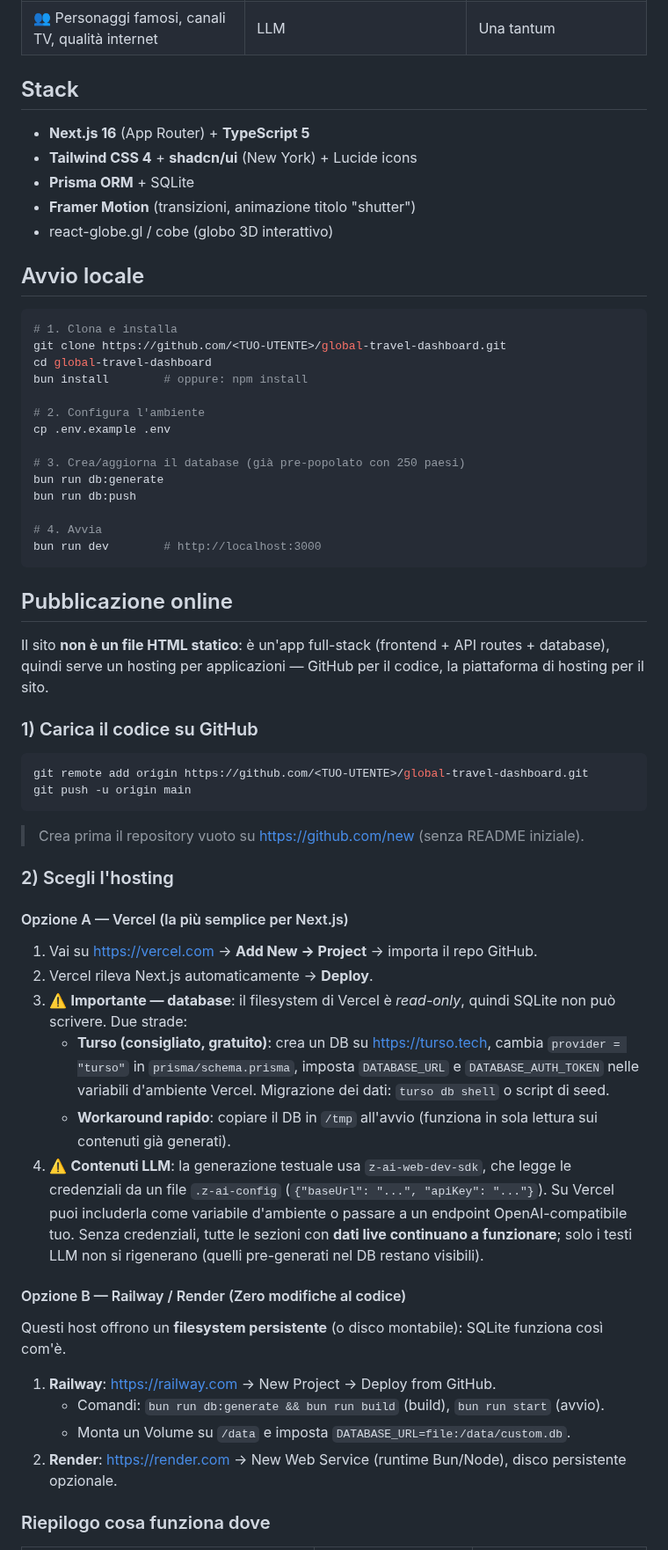
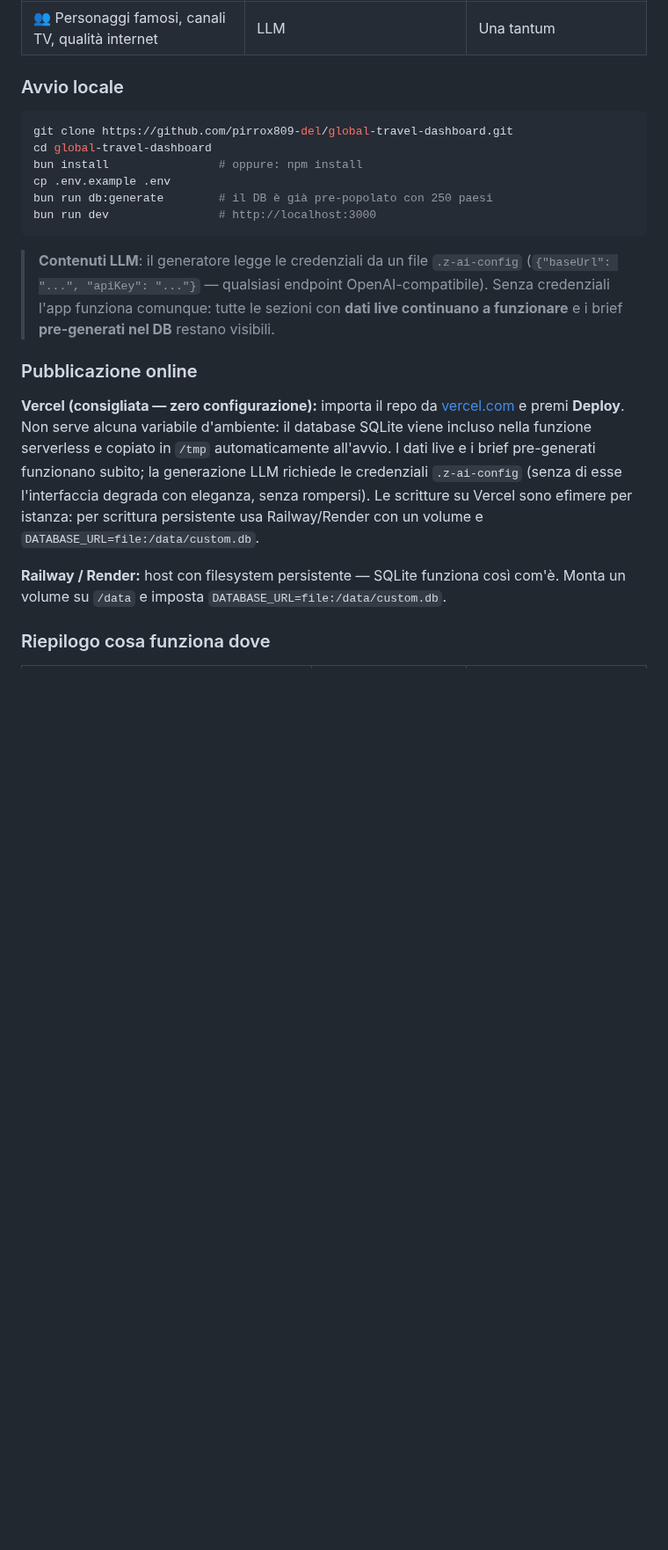
Before and after one commit to pirrox809-del/global-travel-dashboard, a Markdown page: README.md, the part around one of its changes. Shown at 88% size. Rendered like a GitHub page; blank space fills up the shorter version.

````diff
--- a/README.md
+++ b/README.md
@@ -19,65 +153,27 @@ Ogni paese, una pagina. Dashboard completa per **189+ paesi** con dati ufficiali
 | 🍝 Cibi tipici, luoghi da visitare, stime prezzi | LLM + normalizzazione DB | Una tantum |
 | 👥 Personaggi famosi, canali TV, qualità internet | LLM | Una tantum |
 
-##  Stack
-
-- **Next.js 16** (App Router) + **TypeScript 5**
-- **Tailwind CSS 4** + **shadcn/ui** (New York) + Lucide icons
-- **Prisma ORM** + SQLite
-- **Framer Motion** (transizioni, animazione titolo "shutter")
-- react-globe.gl / cobe (globo 3D interattivo)
-
-##  Avvio locale
+### Avvio locale
 
 ```bash
-# 1. Clona e installa
-git clone https://github.com/<TUO-UTENTE>/global-travel-dashboard.git
+git clone https://github.com/pirrox809-del/global-travel-dashboard.git
 cd global-travel-dashboard
-bun install        # oppure: npm install
-
-# 2. Configura l'ambiente
+bun install                # oppure: npm install
 cp .env.example .env
-
-# 3. Crea/aggiorna il database (già pre-popolato con 250 paesi)
-bun run db:generate
-bun run db:push
-
-# 4. Avvia
-bun run dev        # http://localhost:3000
+bun run db:generate        # il DB è già pre-popolato con 250 paesi
+bun run dev                # http://localhost:3000
 ```
 
-##  Pubblicazione online
+> **Contenuti LLM**: il generatore legge le credenziali da un file `.z-ai-config`
+> (`{"baseUrl": "...", "apiKey": "..."}` — qualsiasi endpoint OpenAI-compatibile).
+> Senza credenziali l'app funziona comunque: tutte le sezioni con **dati live
+> continuano a funzionare** e i brief **pre-generati nel DB** restano visibili.
 
-Il sito **non è un file HTML statico**: è un'app full-stack (frontend + API routes + database), quindi serve un hosting per applicazioni — GitHub per il codice, la piattaforma di hosting per il sito.
+### Pubblicazione online
 
-### 1) Carica il codice su GitHub
+**Vercel (consigliata — zero configurazione):** importa il repo da [vercel.com](https://vercel.com) e premi **Deploy**. Non serve alcuna variabile d'ambiente: il database SQLite viene incluso nella funzione serverless e copiato in `/tmp` automaticamente all'avvio. I dati live e i brief pre-generati funzionano subito; la generazione LLM richiede le credenziali `.z-ai-config` (senza di esse l'interfaccia degrada con eleganza, senza rompersi). Le scritture su Vercel sono efimere per istanza: per scrittura persistente usa Railway/Render con un volume e `DATABASE_URL=file:/data/custom.db`.
 
-```bash
-git remote add origin https://github.com/<TUO-UTENTE>/global-travel-dashboard.git
-git push -u origin main
-```
-
-> Crea prima il repository vuoto su https://github.com/new (senza README iniziale).
-
-### 2) Scegli l'hosting
-
-#### Opzione A — Vercel (la più semplice per Next.js)
-
-1. Vai su https://vercel.com → **Add New → Project** → importa il repo GitHub.
-2. Vercel rileva Next.js automaticamente → **Deploy**.
-3. ⚠️ **Importante — database**: il filesystem di Vercel è *read-only*, quindi SQLite non può scrivere. Due strade:
-   - **Turso (consigliato, gratuito)**: crea un DB su https://turso.tech, cambia `provider = "turso"` in `prisma/schema.prisma`, imposta `DATABASE_URL` e `DATABASE_AUTH_TOKEN` nelle variabili d'ambiente Vercel. Migrazione dei dati: `turso db shell` o script di seed.
-   - **Workaround rapido**: copiare il DB in `/tmp` all'avvio (funziona in sola lettura sui contenuti già generati).
-4. ⚠️ **Contenuti LLM**: la generazione testuale usa `z-ai-web-dev-sdk`, che legge le credenziali da un file `.z-ai-config` (`{"baseUrl": "...", "apiKey": "..."}`). Su Vercel puoi includerla come variabile d'ambiente o passare a un endpoint OpenAI-compatibile tuo. Senza credenziali, tutte le sezioni con **dati live continuano a funzionare**; solo i testi LLM non si rigenerano (quelli pre-generati nel DB restano visibili).
-
-#### Opzione B — Railway / Render (Zero modifiche al codice)
-
-Questi host offrono un **filesystem persistente** (o disco montabile): SQLite funziona così com'è.
-
-1. **Railway**: https://railway.com → New Project → Deploy from GitHub.
-   - Comandi: `bun run db:generate && bun run build` (build), `bun run start` (avvio).
-   - Monta un Volume su `/data` e imposta `DATABASE_URL=file:/data/custom.db`.
-2. **Render**: https://render.com → New Web Service (runtime Bun/Node), disco persistente opzionale.
+**Railway / Render:** host con filesystem persistente — SQLite funziona così com'è. Monta un volume su `/data` e imposta `DATABASE_URL=file:/data/custom.db`.
 
 ### Riepilogo cosa funziona dove
 
````
Also changed, not shown: other parts of README.md (+144 -27 lines), docs/screenshots/02-globe.png (added), docs/screenshots/03-country.png (added), docs/screenshots/04-live-data.png (added), docs/screenshots/05-dark.png (added), 2 other files.
